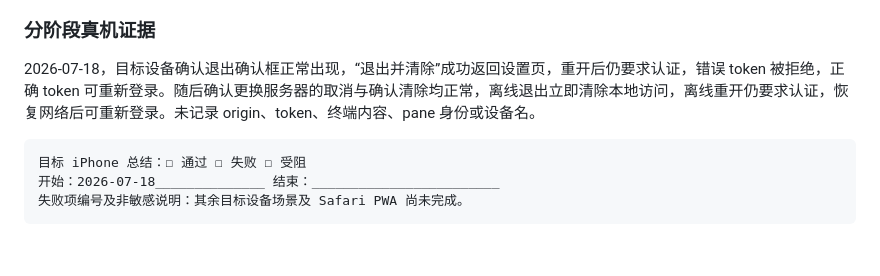
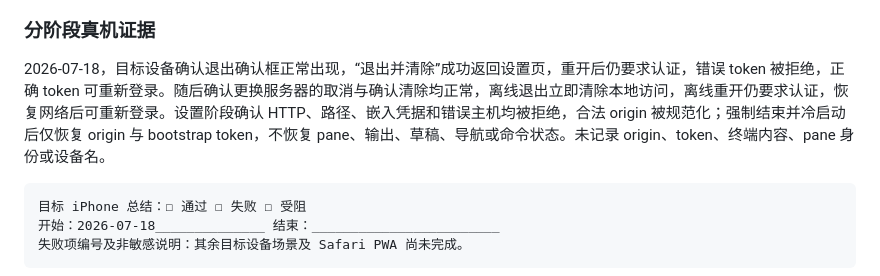
Before and after one commit to v2naix/herdr-mobile, a Markdown page: docs/release/ios-0.1.0-rc.3.md, the part around one of its changes. Rendered like a GitHub page; blank space fills up the shorter version.

````diff
--- a/docs/release/ios-0.1.0-rc.3.md
+++ b/docs/release/ios-0.1.0-rc.3.md
@@ -146,7 +146,7 @@ Safari PWA：☐ 通过 ☐ 失败
 
 ### 分阶段真机证据
 
-2026-07-18，目标设备确认退出确认框正常出现，“退出并清除”成功返回设置页，重开后仍要求认证，错误 token 被拒绝，正确 token 可重新登录。随后确认更换服务器的取消与确认清除均正常，离线退出立即清除本地访问，离线重开仍要求认证，恢复网络后可重新登录。未记录 origin、token、终端内容、pane 身份或设备名。
+2026-07-18，目标设备确认退出确认框正常出现，“退出并清除”成功返回设置页，重开后仍要求认证，错误 token 被拒绝，正确 token 可重新登录。随后确认更换服务器的取消与确认清除均正常，离线退出立即清除本地访问，离线重开仍要求认证，恢复网络后可重新登录。设置阶段确认 HTTP、路径、嵌入凭据和错误主机均被拒绝，合法 origin 被规范化；强制结束并冷启动后仅恢复 origin 与 bootstrap token，不恢复 pane、输出、草稿、导航或命令状态。未记录 origin、token、终端内容、pane 身份或设备名。
 
 ```text
 目标 iPhone 总结：☐ 通过 ☐ 失败 ☐ 受阻
````
Also changed, not shown: other parts of docs/release/ios-0.1.0-rc.3.md (+2 -2 lines).
